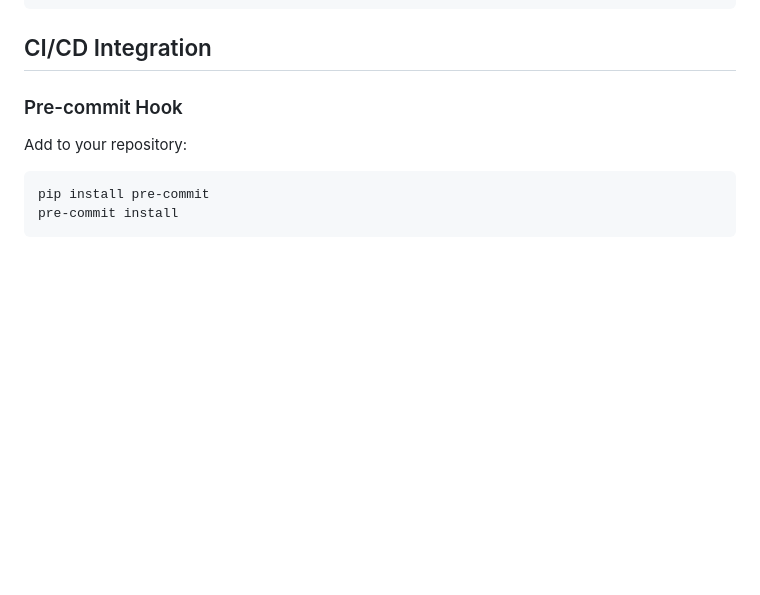
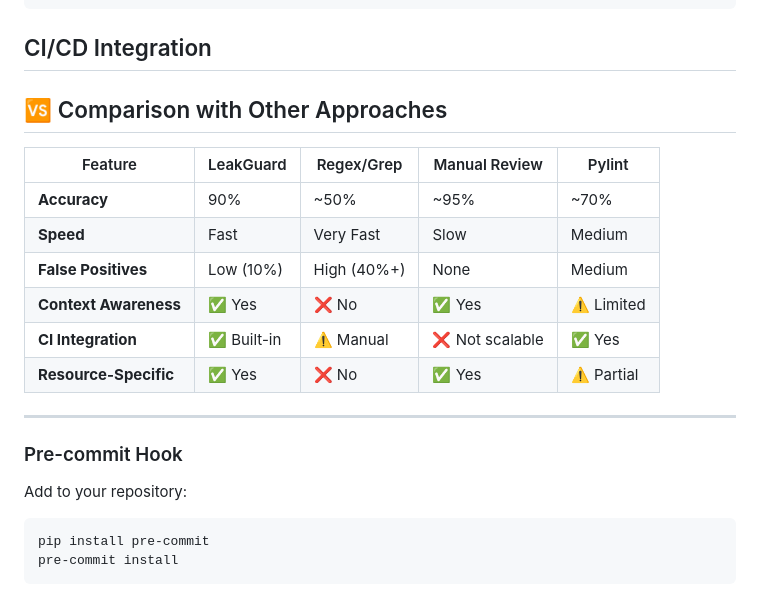
Before and after one commit to AtiqJariwala/VH26-GRAPHITE, a Markdown page: README.md, the part around one of its changes. Drawn GitHub-style; blank space fills up the shorter version.

````diff
--- a/README.md
+++ b/README.md
@@ -135,6 +226,21 @@ f.close()
 ```
 
 ## CI/CD Integration
+
+## 🆚 Comparison with Other Approaches
+
+| Feature | LeakGuard | Regex/Grep | Manual Review | Pylint |
+|---------|-----------|------------|---------------|--------|
+| **Accuracy** | 90% | ~50% | ~95% | ~70% |
+| **Speed** | Fast | Very Fast | Slow | Medium |
+| **False Positives** | Low (10%) | High (40%+) | None | Medium |
+| **Context Awareness** | ✅ Yes | ❌ No | ✅ Yes | ⚠️ Limited |
+| **CI Integration** | ✅ Built-in | ⚠️ Manual | ❌ Not scalable | ✅ Yes |
+| **Resource-Specific** | ✅ Yes | ❌ No | ✅ Yes | ⚠️ Partial |
+
+---
+
+
 
 ### Pre-commit Hook
 
````
Also changed, not shown: other parts of README.md (+91 -0 lines).
